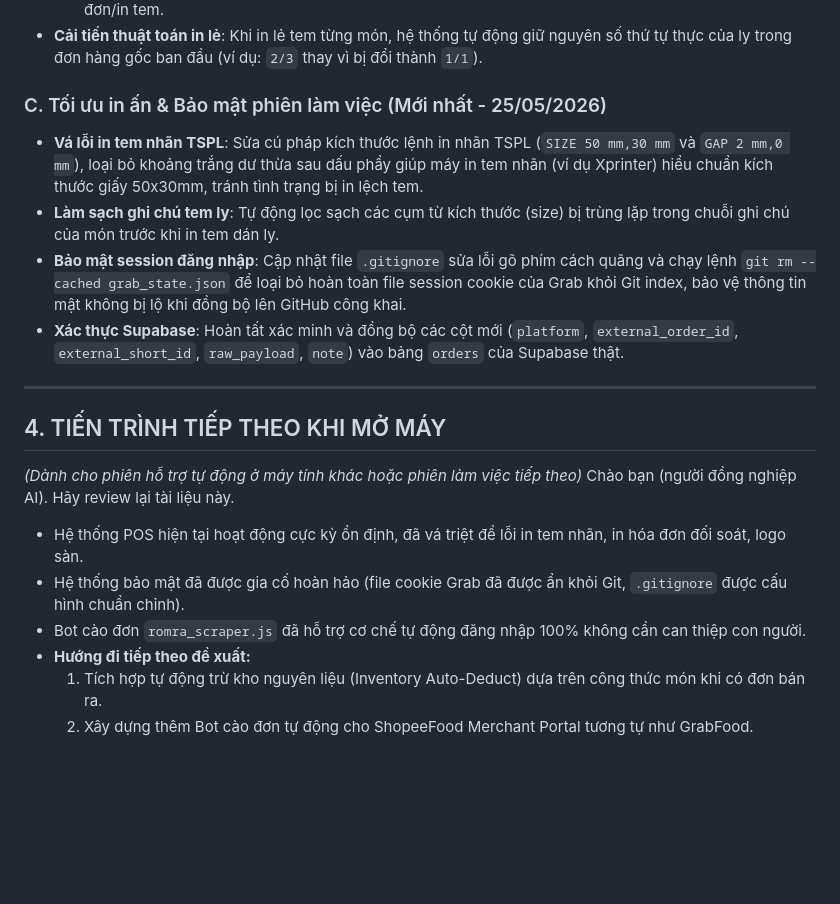
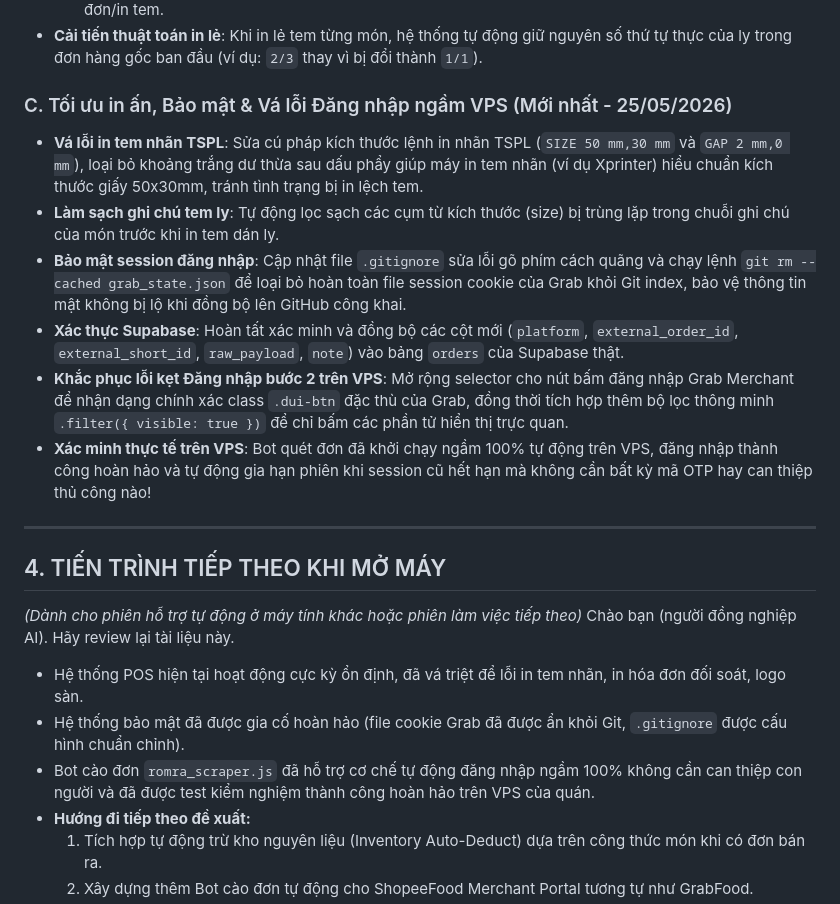
Before and after one commit to betafpt/romracaphe, a Markdown page: AI_MEMORY.md, the part around one of its changes. Drawn GitHub-style; blank space fills up the shorter version.

Commit message:
docs: update AI memory with Grab login fix on VPS

```diff
--- a/AI_MEMORY.md
+++ b/AI_MEMORY.md
@@ -53,11 +53,13 @@ Hệ thống AI làm việc trên dự án này bắt buộc phải áp dụng t
   * Hiển thị dòng ghi chú riêng màu đỏ nổi bật ngay dưới tên món ăn trên màn hình **POS Live** và khi in hóa đơn/in tem.
 - **Cải tiến thuật toán in lẻ**: Khi in lẻ tem từng món, hệ thống tự động giữ nguyên số thứ tự thực của ly trong đơn hàng gốc ban đầu (ví dụ: `2/3` thay vì bị đổi thành `1/1`).
 
-### C. Tối ưu in ấn & Bảo mật phiên làm việc (Mới nhất - 25/05/2026)
+### C. Tối ưu in ấn, Bảo mật & Vá lỗi Đăng nhập ngầm VPS (Mới nhất - 25/05/2026)
 - **Vá lỗi in tem nhãn TSPL**: Sửa cú pháp kích thước lệnh in nhãn TSPL (`SIZE 50 mm,30 mm` và `GAP 2 mm,0 mm`), loại bỏ khoảng trắng dư thừa sau dấu phẩy giúp máy in tem nhãn (ví dụ Xprinter) hiểu chuẩn kích thước giấy 50x30mm, tránh tình trạng bị in lệch tem.
 - **Làm sạch ghi chú tem ly**: Tự động lọc sạch các cụm từ kích thước (size) bị trùng lặp trong chuỗi ghi chú của món trước khi in tem dán ly.
 - **Bảo mật session đăng nhập**: Cập nhật file `.gitignore` sửa lỗi gõ phím cách quãng và chạy lệnh `git rm --cached grab_state.json` để loại bỏ hoàn toàn file session cookie của Grab khỏi Git index, bảo vệ thông tin mật không bị lộ khi đồng bộ lên GitHub công khai.
 - **Xác thực Supabase**: Hoàn tất xác minh và đồng bộ các cột mới (`platform`, `external_order_id`, `external_short_id`, `raw_payload`, `note`) vào bảng `orders` của Supabase thật.
+- **Khắc phục lỗi kẹt Đăng nhập bước 2 trên VPS**: Mở rộng selector cho nút bấm đăng nhập Grab Merchant để nhận dạng chính xác class `.dui-btn` đặc thù của Grab, đồng thời tích hợp thêm bộ lọc thông minh `.filter({ visible: true })` để chỉ bấm các phần tử hiển thị trực quan.
+- **Xác minh thực tế trên VPS**: Bot quét đơn đã khởi chạy ngầm 100% tự động trên VPS, đăng nhập thành công hoàn hảo và tự động gia hạn phiên khi session cũ hết hạn mà không cần bất kỳ mã OTP hay can thiệp thủ công nào!
 
 ---
 
@@ -66,7 +68,7 @@ Hệ thống AI làm việc trên dự án này bắt buộc phải áp dụng t
 Chào bạn (người đồng nghiệp AI). Hãy review lại tài liệu này.
 *   Hệ thống POS hiện tại hoạt động cực kỳ ổn định, đã vá triệt để lỗi in tem nhãn, in hóa đơn đối soát, logo sàn.
 *   Hệ thống bảo mật đã được gia cố hoàn hảo (file cookie Grab đã được ẩn khỏi Git, `.gitignore` được cấu hình chuẩn chỉnh).
-*   Bot cào đơn `romra_scraper.js` đã hỗ trợ cơ chế tự động đăng nhập 100% không cần can thiệp con người.
+*   Bot cào đơn `romra_scraper.js` đã hỗ trợ cơ chế tự động đăng nhập ngầm 100% không cần can thiệp con người và đã được test kiểm nghiệm thành công hoàn hảo trên VPS của quán.
 *   **Hướng đi tiếp theo đề xuất:**
     1.  Tích hợp tự động trừ kho nguyên liệu (Inventory Auto-Deduct) dựa trên công thức món khi có đơn bán ra.
     2.  Xây dựng thêm Bot cào đơn tự động cho ShopeeFood Merchant Portal tương tự như GrabFood.
```
Also changed, not shown: other parts of AI_MEMORY.md (+1 -1 lines).
